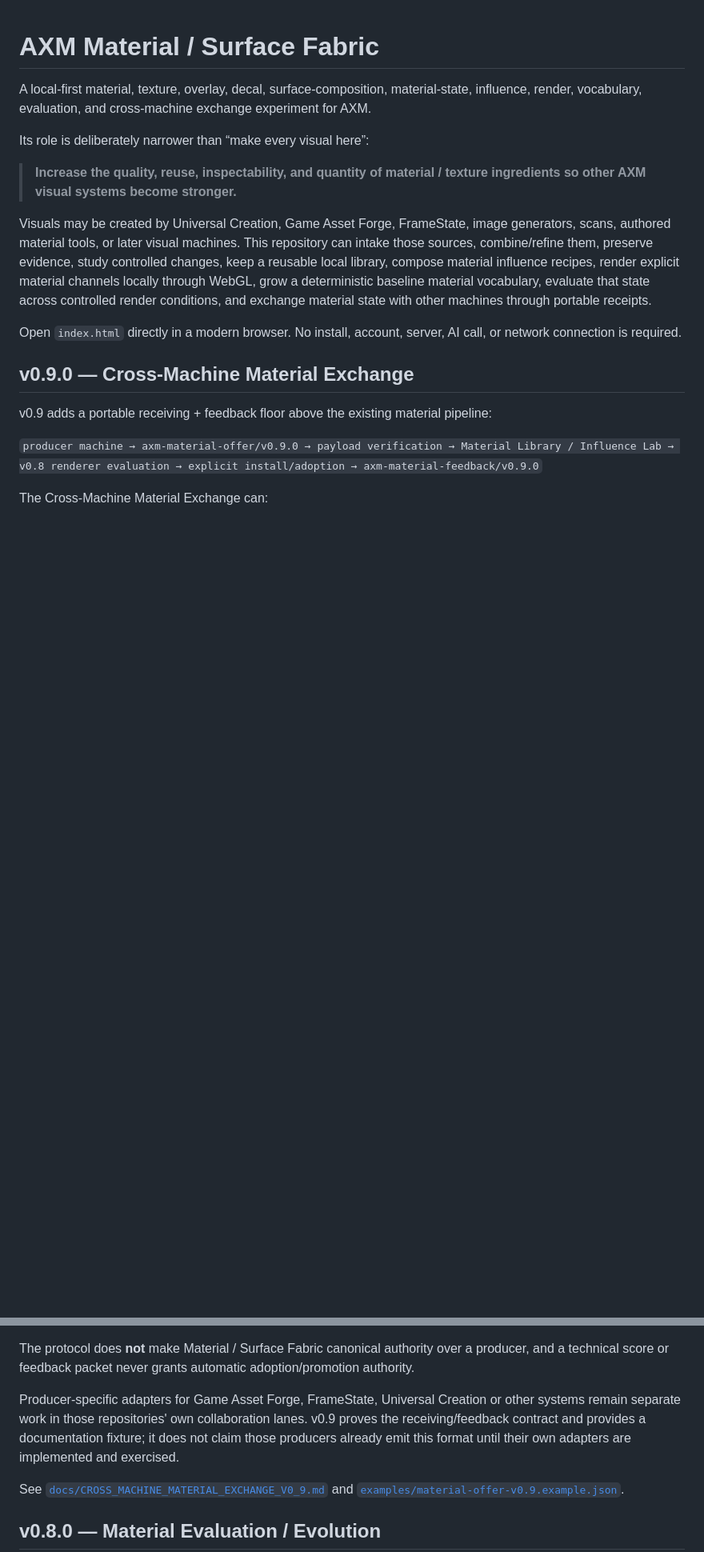
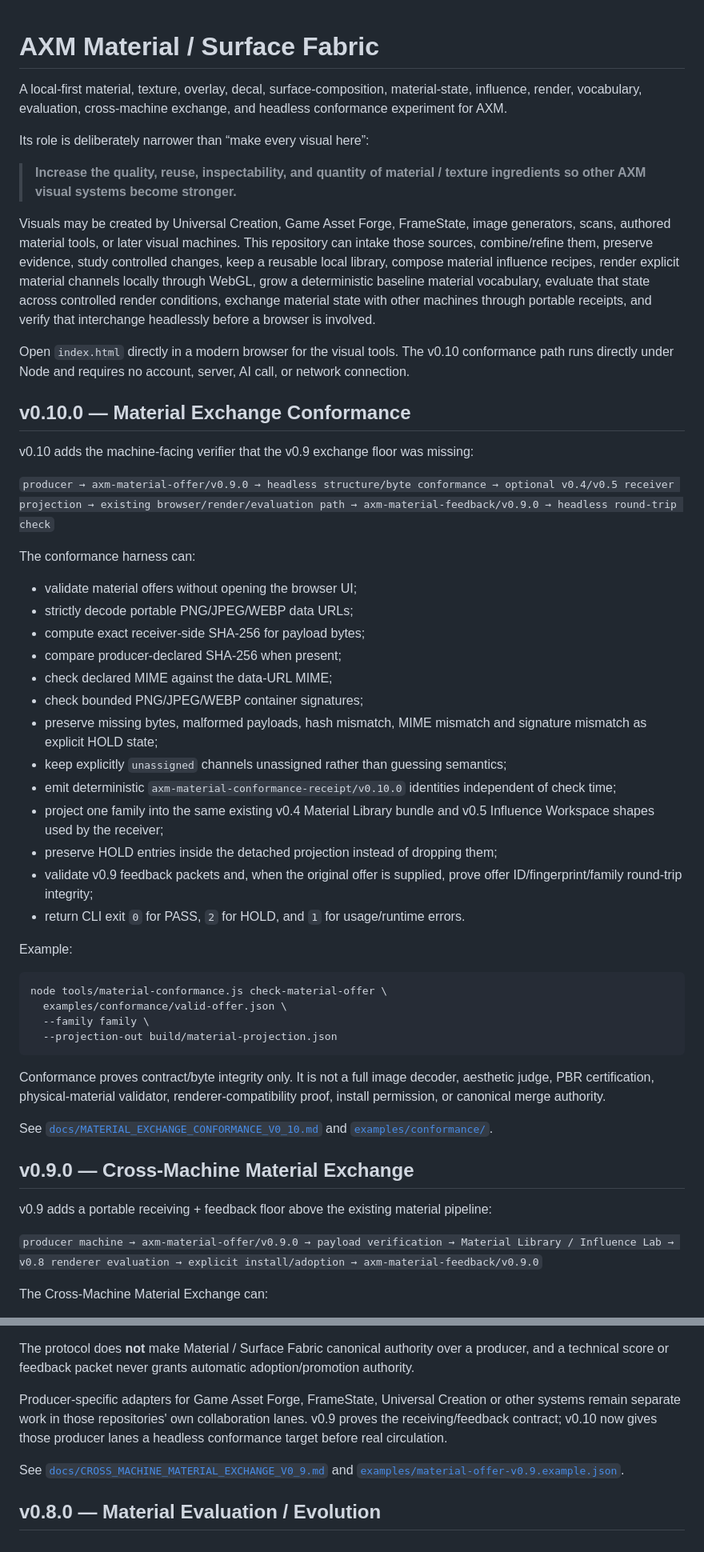
Before and after one commit to mike-axiom-mir/axm-material-surface-fabric, a Markdown page: README.md, 2 parts joined by grey strips. Shown at 80% size. Drawn GitHub-style; blank space fills up the shorter version.

Commit message:
Document v0.10 headless material conformance

````diff
--- a/README.md
+++ b/README.md
@@ -1,14 +1,49 @@
 # AXM Material / Surface Fabric
 
-A local-first material, texture, overlay, decal, surface-composition, material-state, influence, render, vocabulary, evaluation, and cross-machine exchange experiment for AXM.
+A local-first material, texture, overlay, decal, surface-composition, material-state, influence, render, vocabulary, evaluation, cross-machine exchange, and headless conformance experiment for AXM.
 
 Its role is deliberately narrower than “make every visual here”:
 
 > **Increase the quality, reuse, inspectability, and quantity of material / texture ingredients so other AXM visual systems become stronger.**
 
-Visuals may be created by Universal Creation, Game Asset Forge, FrameState, image generators, scans, authored material tools, or later visual machines. This repository can intake those sources, combine/refine them, preserve evidence, study controlled changes, keep a reusable local library, compose material influence recipes, render explicit material channels locally through WebGL, grow a deterministic baseline material vocabulary, evaluate that state across controlled render conditions, and exchange material state with other machines through portable receipts.
+Visuals may be created by Universal Creation, Game Asset Forge, FrameState, image generators, scans, authored material tools, or later visual machines. This repository can intake those sources, combine/refine them, preserve evidence, study controlled changes, keep a reusable local library, compose material influence recipes, render explicit material channels locally through WebGL, grow a deterministic baseline material vocabulary, evaluate that state across controlled render conditions, exchange material state with other machines through portable receipts, and verify that interchange headlessly before a browser is involved.
 
-Open `index.html` directly in a modern browser. No install, account, server, AI call, or network connection is required.
+Open `index.html` directly in a modern browser for the visual tools. The v0.10 conformance path runs directly under Node and requires no account, server, AI call, or network connection.
+
+## v0.10.0 — Material Exchange Conformance
+
+v0.10 adds the machine-facing verifier that the v0.9 exchange floor was missing:
+
+`producer → axm-material-offer/v0.9.0 → headless structure/byte conformance → optional v0.4/v0.5 receiver projection → existing browser/render/evaluation path → axm-material-feedback/v0.9.0 → headless round-trip check`
+
+The conformance harness can:
+
+- validate material offers without opening the browser UI;
+- strictly decode portable PNG/JPEG/WEBP data URLs;
+- compute exact receiver-side SHA-256 for payload bytes;
+- compare producer-declared SHA-256 when present;
+- check declared MIME against the data-URL MIME;
+- check bounded PNG/JPEG/WEBP container signatures;
+- preserve missing bytes, malformed payloads, hash mismatch, MIME mismatch and signature mismatch as explicit HOLD state;
+- keep explicitly `unassigned` channels unassigned rather than guessing semantics;
+- emit deterministic `axm-material-conformance-receipt/v0.10.0` identities independent of check time;
+- project one family into the same existing v0.4 Material Library bundle and v0.5 Influence Workspace shapes used by the receiver;
+- preserve HOLD entries inside the detached projection instead of dropping them;
+- validate v0.9 feedback packets and, when the original offer is supplied, prove offer ID/fingerprint/family round-trip integrity;
+- return CLI exit `0` for PASS, `2` for HOLD, and `1` for usage/runtime errors.
+
+Example:
+
+```bash
+node tools/material-conformance.js check-material-offer \
+  examples/conformance/valid-offer.json \
+  --family family \
+  --projection-out build/material-projection.json
+```
+
+Conformance proves contract/byte integrity only. It is not a full image decoder, aesthetic judge, PBR certification, physical-material validator, renderer-compatibility proof, install permission, or canonical merge authority.
+
+See [`docs/MATERIAL_EXCHANGE_CONFORMANCE_V0_10.md`](docs/MATERIAL_EXCHANGE_CONFORMANCE_V0_10.md) and [`examples/conformance/`](examples/conformance/).
 
 ## v0.9.0 — Cross-Machine Material Exchange
 
@@ -34,7 +69,7 @@ The Cross-Machine Material Exchange can:
 
 The protocol does **not** make Material / Surface Fabric canonical authority over a producer, and a technical score or feedback packet never grants automatic adoption/promotion authority.
 
-Producer-specific adapters for Game Asset Forge, FrameState, Universal Creation or other systems remain separate work in those repositories' own collaboration lanes. v0.9 proves the receiving/feedback contract and provides a documentation fixture; it does not claim those producers already emit this format until their own adapters are implemented and exercised.
+Producer-specific adapters for Game Asset Forge, FrameState, Universal Creation or other systems remain separate work in those repositories' own collaboration lanes. v0.9 proves the receiving/feedback contract; v0.10 now gives those producer lanes a headless conformance target before real circulation.
 
 See [`docs/CROSS_MACHINE_MATERIAL_EXCHANGE_V0_9.md`](docs/CROSS_MACHINE_MATERIAL_EXCHANGE_V0_9.md) and [`examples/material-offer-v0.9.example.json`](examples/material-offer-v0.9.example.json).
 
````
Also changed, not shown: other parts of README.md (+9 -9 lines).
